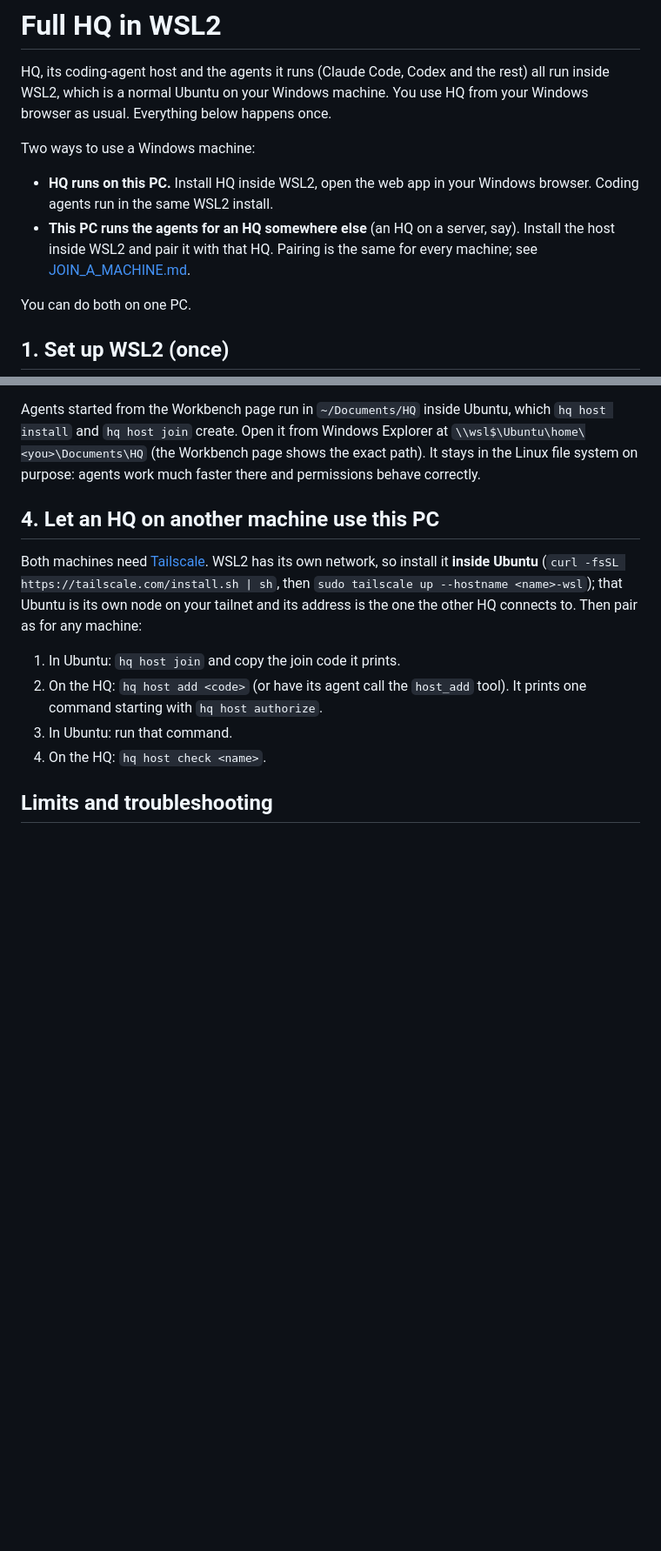
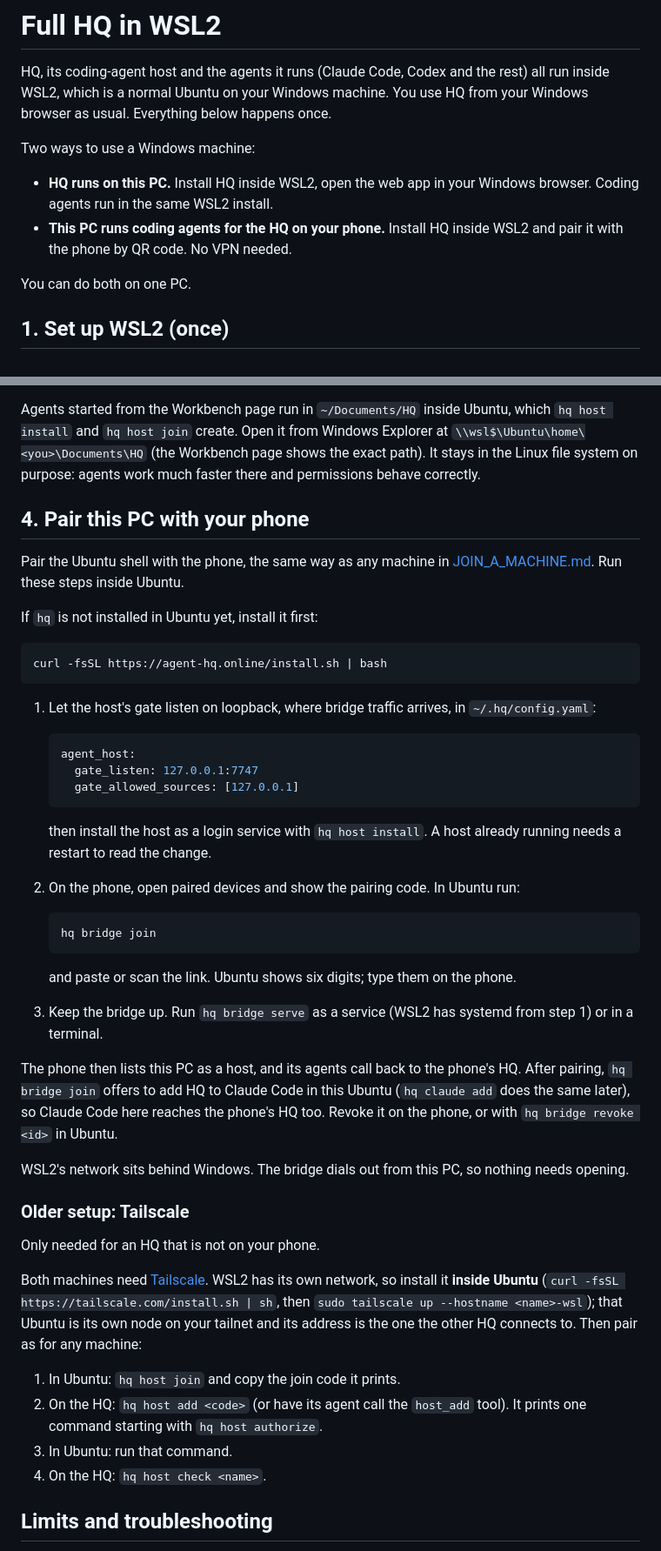
Before and after one commit to CalvinMagezi/hq, a Markdown page: docs/WINDOWS.md, 2 parts joined by grey strips. Shown at 87% size. GitHub-like rendering; blank space fills up the shorter version.

Commit message:
docs(windows): a Windows PC joins the phone over the bridge (#343)
* docs(windows): a Windows PC joins the phone over the bridge

* docs(windows): install with the script; mention adding HQ to Claude

Co-Authored-By: Claude Opus 5.5 <noreply@anthropic.com>
Claude-Session: https://claude.ai/code/session_01GfBLGHr7xqEE8zW3fyPKXk

---------

Co-authored-by: Claude Opus 5.5 <noreply@anthropic.com>

````diff
--- a/docs/WINDOWS.md
+++ b/docs/WINDOWS.md
@@ -50,9 +50,8 @@ Two ways to use a Windows machine:
 
 - **HQ runs on this PC.** Install HQ inside WSL2, open the web app in your Windows browser.
   Coding agents run in the same WSL2 install.
-- **This PC runs the agents for an HQ somewhere else** (an HQ on a server, say). Install the
-  host inside WSL2 and pair it with that HQ. Pairing is the same for every machine; see
-  [JOIN_A_MACHINE.md](JOIN_A_MACHINE.md).
+- **This PC runs coding agents for the HQ on your phone.** Install HQ inside WSL2 and pair it with
+  the phone by QR code. No VPN needed.
 
 You can do both on one PC.
 
@@ -123,7 +122,46 @@ install` and `hq host join` create. Open it from Windows Explorer at
 `\\wsl$\Ubuntu\home\<you>\Documents\HQ` (the Workbench page shows the exact path). It stays in the
 Linux file system on purpose: agents work much faster there and permissions behave correctly.
 
-## 4. Let an HQ on another machine use this PC
+## 4. Pair this PC with your phone
+
+Pair the Ubuntu shell with the phone, the same way as any machine in
+[JOIN_A_MACHINE.md](JOIN_A_MACHINE.md). Run these steps inside Ubuntu.
+
+If `hq` is not installed in Ubuntu yet, install it first:
+
+```
+curl -fsSL https://agent-hq.online/install.sh | bash
+```
+
+1. Let the host's gate listen on loopback, where bridge traffic arrives, in `~/.hq/config.yaml`:
+
+   ```yaml
+   agent_host:
+     gate_listen: 127.0.0.1:7747
+     gate_allowed_sources: [127.0.0.1]
+   ```
+
+   then install the host as a login service with `hq host install`. A host already running needs a
+   restart to read the change.
+2. On the phone, open paired devices and show the pairing code. In Ubuntu run:
+
+   ```
+   hq bridge join
+   ```
+
+   and paste or scan the link. Ubuntu shows six digits; type them on the phone.
+3. Keep the bridge up. Run `hq bridge serve` as a service (WSL2 has systemd from step 1) or in a
+   terminal.
+
+The phone then lists this PC as a host, and its agents call back to the phone's HQ. After pairing, `hq bridge join` offers to add HQ to Claude Code in this Ubuntu (`hq claude add` does the same later), so Claude Code here reaches the phone's HQ too. Revoke it on the
+phone, or with `hq bridge revoke <id>` in Ubuntu.
+
+WSL2's network sits behind Windows. The bridge dials out from this PC, so nothing needs opening.
+
+### Older setup: Tailscale
+
+Only needed for an HQ that is not on your phone.
+
 
 Both machines need [Tailscale](https://tailscale.com). WSL2 has its own network, so install it
 **inside Ubuntu** (`curl -fsSL https://tailscale.com/install.sh | sh`, then
````
